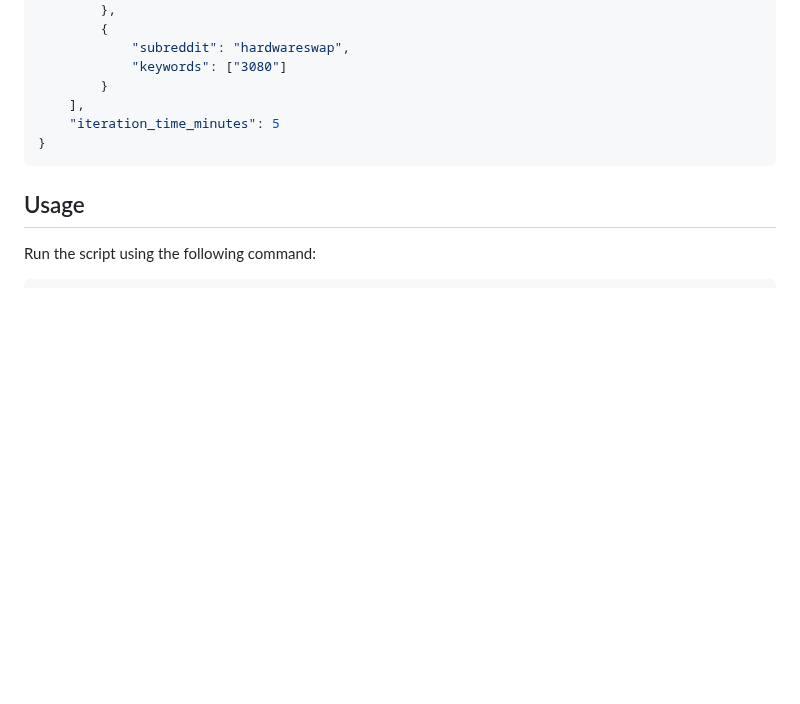
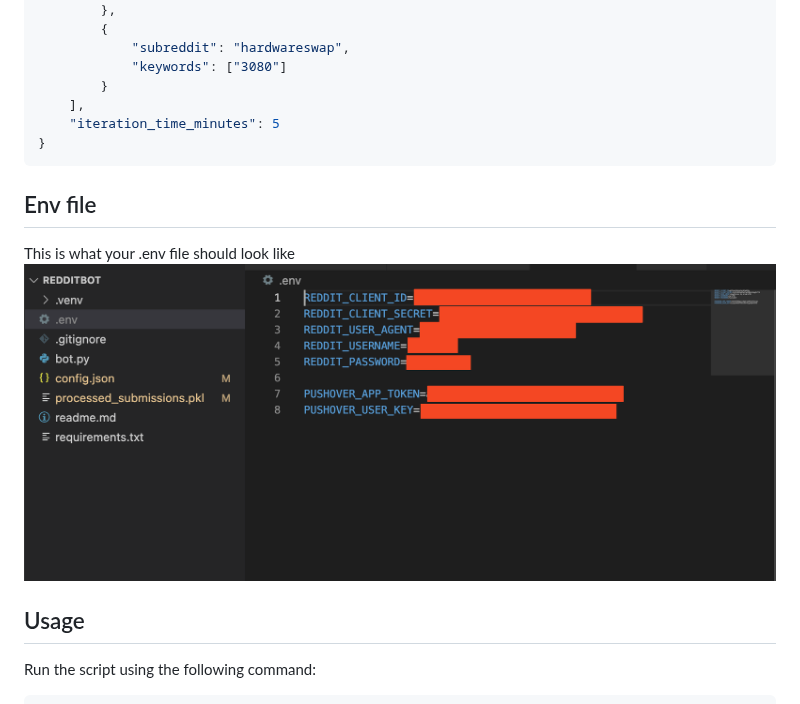
Before and after one commit to zarif98/Reddit-Scraper-with-Push-Notifications, a Markdown page: readme.md, the part around the change. GitHub-like rendering; pictures changed too: SCR-20240714-kyky.png (added); blank space fills up the shorter version.

Commit message:
Update readme and config files

````diff
--- a/readme.md
+++ b/readme.md
@@ -52,6 +52,11 @@ pip install -r requirements.txt
 }
 ```
 
+## Env file
+This is what your .env file should look like
+![Env file example](SCR-20240714-kyky.png "Env file example")
+
+
 ## Usage
 Run the script using the following command:
 
````
Also changed, not shown: 2 other files.
